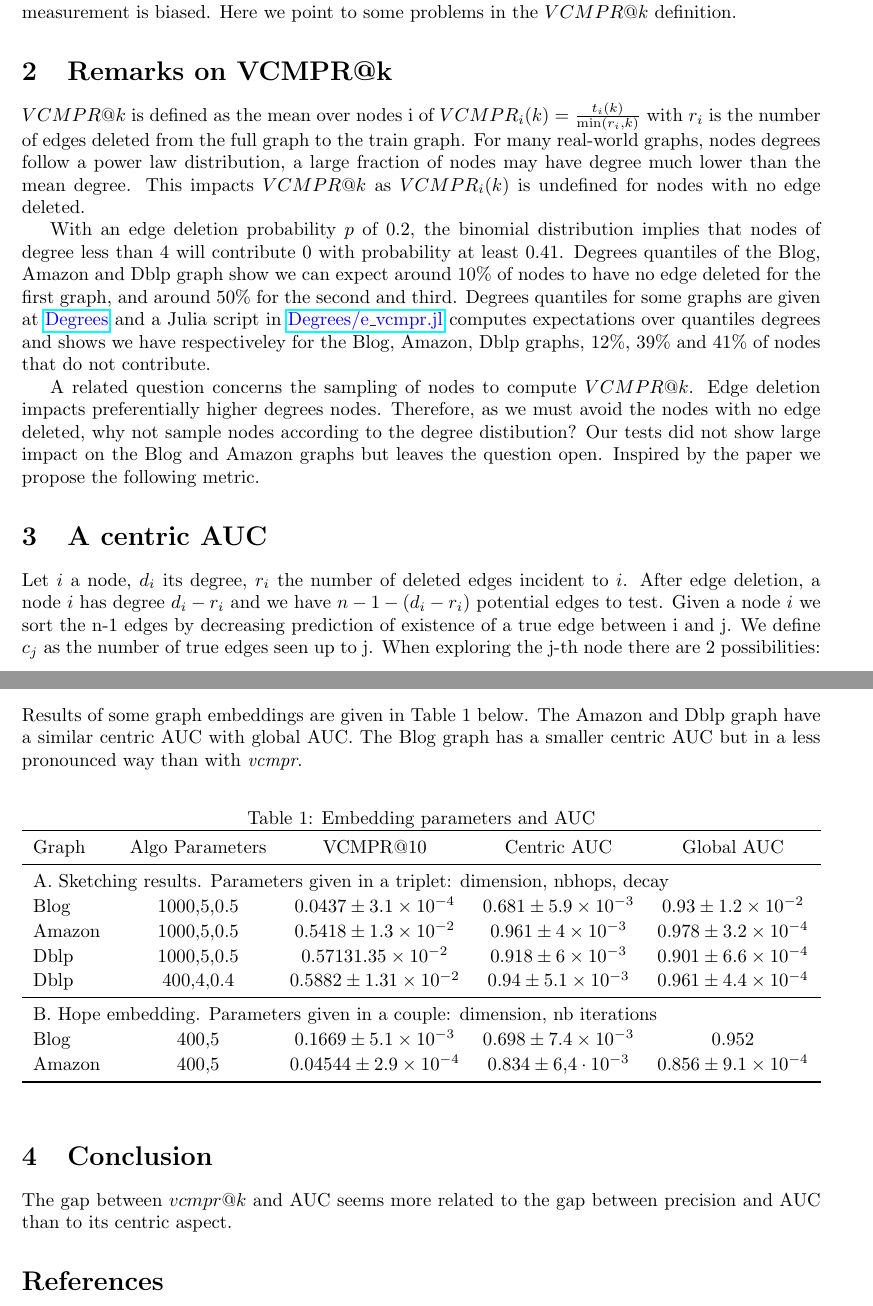
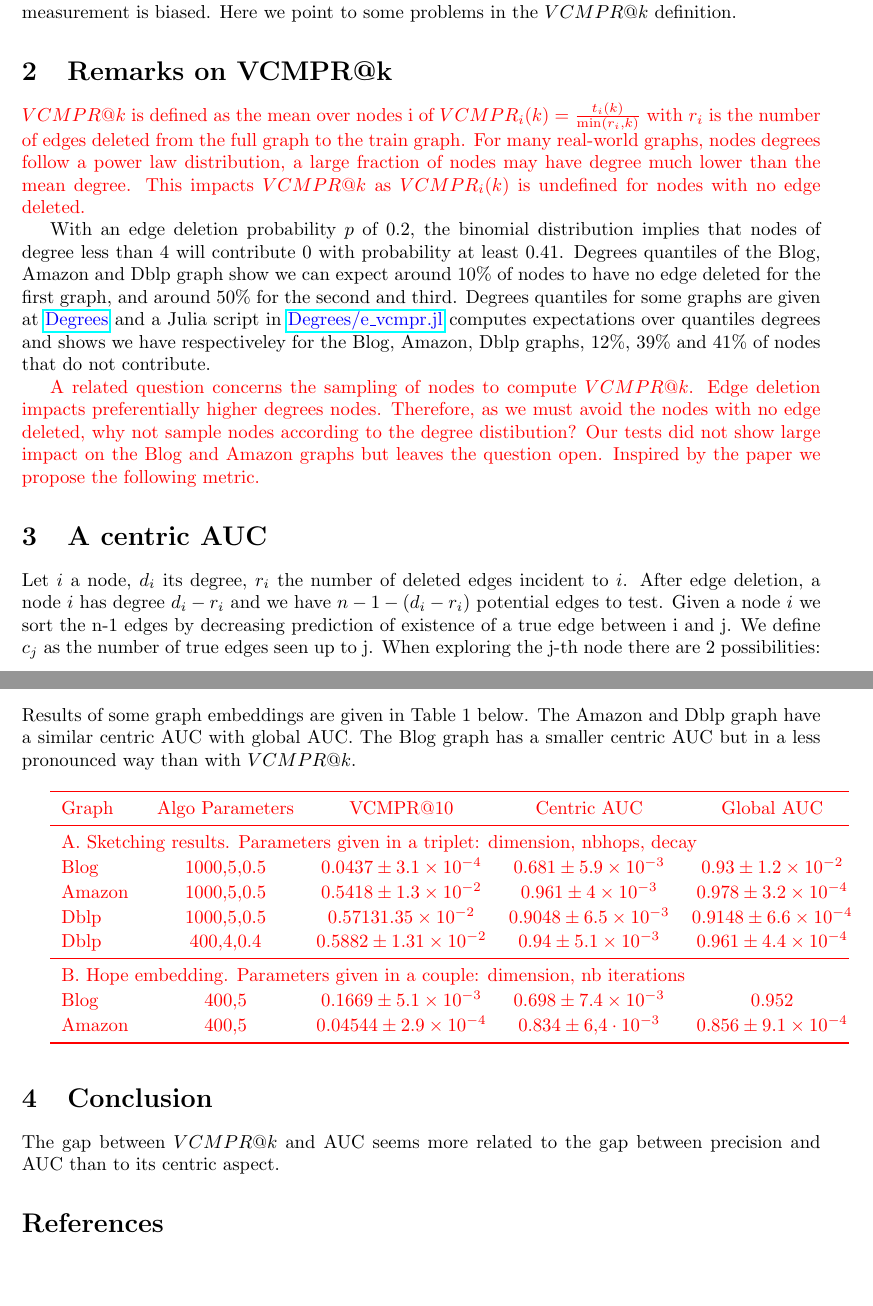
Before and after one commit to jean-pierreBoth/linkauc, a LaTeX document (Latex/linkauc-pnas.tex): two parts of pages 1 and 2 of 2, joined at a grey line, cut so that both start at the same text, the shorter picture padded with empty space. Compiled offline with pdfLaTeX.

Commit message:
some fix for submission

```diff
--- a/Latex/linkauc-pnas.tex
+++ b/Latex/linkauc-pnas.tex
@@ -36,9 +36,9 @@ They claimed that the usual AUC metric embedding quality measurement is biased.
 Here we point to some problems in the  $VCMPR@k$ definition.
 
 \section{Remarks on VCMPR@k}
-$VCMPR@k$ is defined as the mean over nodes i of $VCMPR_{i}(k)= \frac{t_{i}(k)}{\min(r_{i},k)}$ with $ r_{i} $ is the number of edges deleted from the full graph to the train graph.
+\textcolor{red}{$VCMPR@k$ is defined as the mean over nodes i of $VCMPR_{i}(k)= \frac{t_{i}(k)}{\min(r_{i},k)}$ with $ r_{i} $ is the number of edges deleted from the full graph to the train graph.
 For many real-world graphs, nodes degrees follow a power law distribution, a large fraction of nodes may have degree much lower than the mean degree.
-This impacts $VCMPR@k$  as $VCMPR_{i}(k)$ is undefined for nodes with no edge deleted.
+This impacts $VCMPR@k$  as $VCMPR_{i}(k)$ is undefined for nodes with no edge deleted.}
 
 With an edge deletion probability $p$ of 0.2, the binomial distribution implies that nodes of degree less than 4 will contribute 0 with probability at least 0.41.
 Degrees quantiles of the Blog, Amazon and Dblp graph show we can expect around 10\% of nodes to have no edge deleted for the first graph,
@@ -46,9 +46,9 @@ and around 50\% for the second and third. Degrees quantiles for some graphs are
 and a Julia script in \href{https://github.com/jean-pierreBoth/linkauc/tree/master/Degrees}{\color{blue}Degrees/e\_vcmpr.jl}
 computes expectations over quantiles degrees and shows we have respectiveley for the Blog, Amazon, Dblp graphs, 12\%, 39\% and 41\% of nodes that do not contribute.
 
-A related question concerns the sampling of nodes to compute $VCMPR@k$. Edge deletion impacts preferentially higher degrees nodes.
+\textcolor{red}{A related question concerns the sampling of nodes to compute $VCMPR@k$. Edge deletion impacts preferentially higher degrees nodes.
 Therefore, as we must avoid the nodes with no edge deleted, why not sample nodes according to the degree distibution?
-Our tests did not show large impact on the Blog and Amazon graphs but leaves the question open. Inspired by the paper we propose the following metric.
+Our tests did not show large impact on the Blog and Amazon graphs but leaves the question open. Inspired by the paper we propose the following metric.}
 
 \section{A centric AUC}
 
@@ -69,10 +69,9 @@ in our software \href{https://github.com/jean-pierreBoth/graphembed}{\color{blue
 \subsection{Results}
 
 Results of some graph embeddings are given in Table 1 below.
-The Amazon and Dblp graph have a similar centric AUC with global AUC. The Blog graph has a smaller centric AUC but in a less pronounced way than with \textit{vcmpr}.
+The Amazon and Dblp graph have a similar centric AUC with global AUC. The Blog graph has a smaller centric AUC but in a less pronounced way than with \textit{$VCMPR@k$}.\\
 
-\begin{table}[ht]
-    \caption{Embedding parameters and AUC}
+\textcolor{red}{
 \begin{tabular*}{\textwidth}[]{p{1.8cm}@{\extracolsep\fill}ccccccc}
     \toprule
     Graph &  Algo Parameters &VCMPR@10 & Centric AUC &  Global AUC  \\
@@ -80,7 +79,7 @@ The Amazon and Dblp graph have a similar centric AUC with global AUC. The Blog g
     \multicolumn{5}{l}{A. Sketching results. Parameters given in a triplet: dimension, nbhops, decay}\\
     Blog   & 1000,5,0.5 & $0.0437 \pm \num{3.1E-4}$ & $0.681 \pm \num{5.9E-3}$ & $0.93 \pm \num{1.2E-2}$ \\
     Amazon & 1000,5,0.5 & $0.5418 \pm \num{1.3E-2}$ & $0.961 \pm \num{4E-3}$    & $ 0.978 \pm \num{3.2E-4}$ \\
-        Dblp   & 1000,5,0.5 & $0.5713 \num{1.35E-2}$ & $0.918 \pm \num{6E-3}$    & $ 0.901 \pm \num{6.6E-4}$ \\
+    Dblp   & 1000,5,0.5 & $0.5713 \num{1.35E-2}$ & $0.9048 \pm \num{6.5E-3}$    & $ 0.9148 \pm \num{6.6E-4}$ \\
     Dblp   & 400,4,0.4  & $0.5882 \pm \num{1.31E-2}$ & $0.94 \pm \num{5.1E-3}$   & $ 0.961 \pm \num{4.4E-4}$ \\
     \midrule
     \multicolumn{5}{l}{B. Hope embedding. Parameters given in a couple: dimension, nb iterations}\\
@@ -88,12 +87,11 @@ The Amazon and Dblp graph have a similar centric AUC with global AUC. The Blog g
     Amazon & 400,5   & $0.04544 \pm \num{2.9E-4} $  & $0.834 \pm \numprint{6.4E-3}$    & $ 0.856 \pm \num{9.1E-4}$ \\
     \bottomrule
 \end{tabular*}
-    \label{t:table2}\end{table}
-
+}
 
 
 \section{Conclusion}
-The gap between $vcmpr@k$ and AUC seems more related to the gap between precision and AUC than to its centric aspect.
+The gap between $VCMPR@k$ and AUC seems more related to the gap between precision and AUC than to its centric aspect.
 
 \bibliography{625333_0_supp_latex_10774582_sbxt8w}
 \end{document}
```
Also changed, not shown: Latex/Rebuttal.tex (+8 -9 lines). Lines whose indentation alone changed are shown as unchanged.
